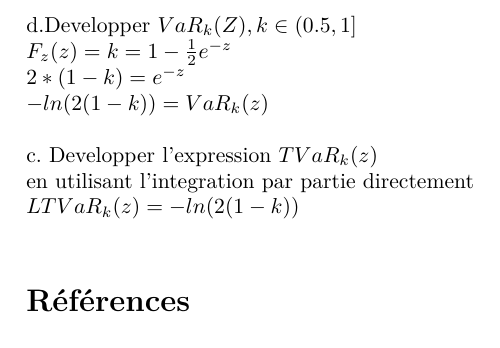
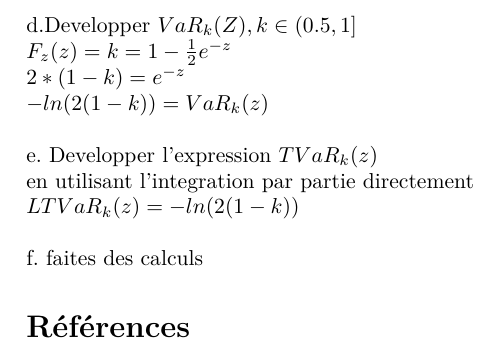
Before and after one commit to jtbai/act-7009-final, a LaTeX problem sheet (examen/act7009-examen.tex, which reads examen/q8.tex): part of page 9 of 9, cut so that both start at the same text. Compiled offline with pdfLaTeX; a LaTeX package or settings file that is missing is left out.

Commit message:
Question 8 pas mal avancee

```diff
--- a/examen/q8.tex
+++ b/examen/q8.tex
@@ -19,6 +19,8 @@ d.Developper $VaR_k(Z), k \in (0.5, 1]$\\
  $2*(1-k) = e^{-z}$\\
  $-ln(2(1-k)) =  VaR_k(z)$\\
 
- c. Developper l'expression $TVaR_k(z)$\\
- en utilisant l'integration par partie directement\\
- $LTVaR_k(z) = -ln(2(1-k))$\\
+e. Developper l'expression $TVaR_k(z)$\\
+en utilisant l'integration par partie directement\\
+$LTVaR_k(z) = -ln(2(1-k))$\\
+
+f. faites des calculs
```
